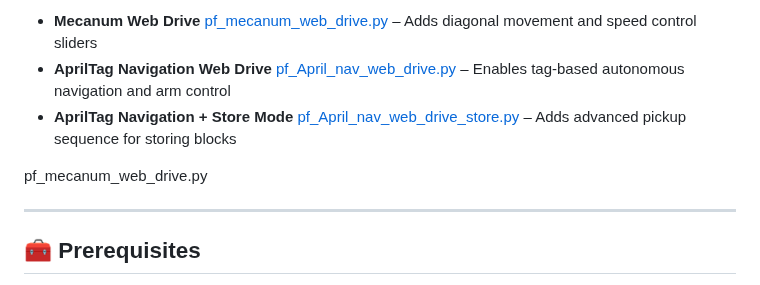
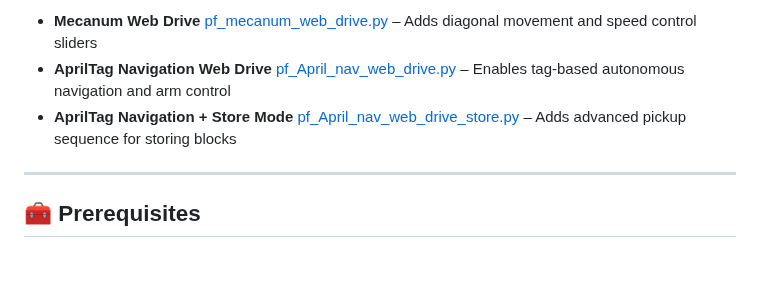
Before and after one commit to stemoutreach/PathfinderBot, a Markdown page: D5_Remote_Control_Guide.md, the part around the change. Drawn GitHub-style; blank space fills up the shorter version.

Commit message:
Remove duplicate entry for pf_mecanum_web_drive.py
Removed redundant mention of pf_mecanum_web_drive.py from the guide.

```diff
--- a/D5_Remote_Control_Guide.md
+++ b/D5_Remote_Control_Guide.md
@@ -6,7 +6,6 @@ This guide explains how to control the PathfinderBot remotely using a web interf
 - **AprilTag Navigation Web Drive** [pf_April_nav_web_drive.py](/code/pf_April_nav_web_drive.py) – Enables tag-based autonomous navigation and arm control
 - **AprilTag Navigation + Store Mode** [pf_April_nav_web_drive_store.py](/code/pf_April_nav_web_drive_store.py) – Adds advanced pickup sequence for storing blocks
 
-pf_mecanum_web_drive.py
 
 ---
 
```
